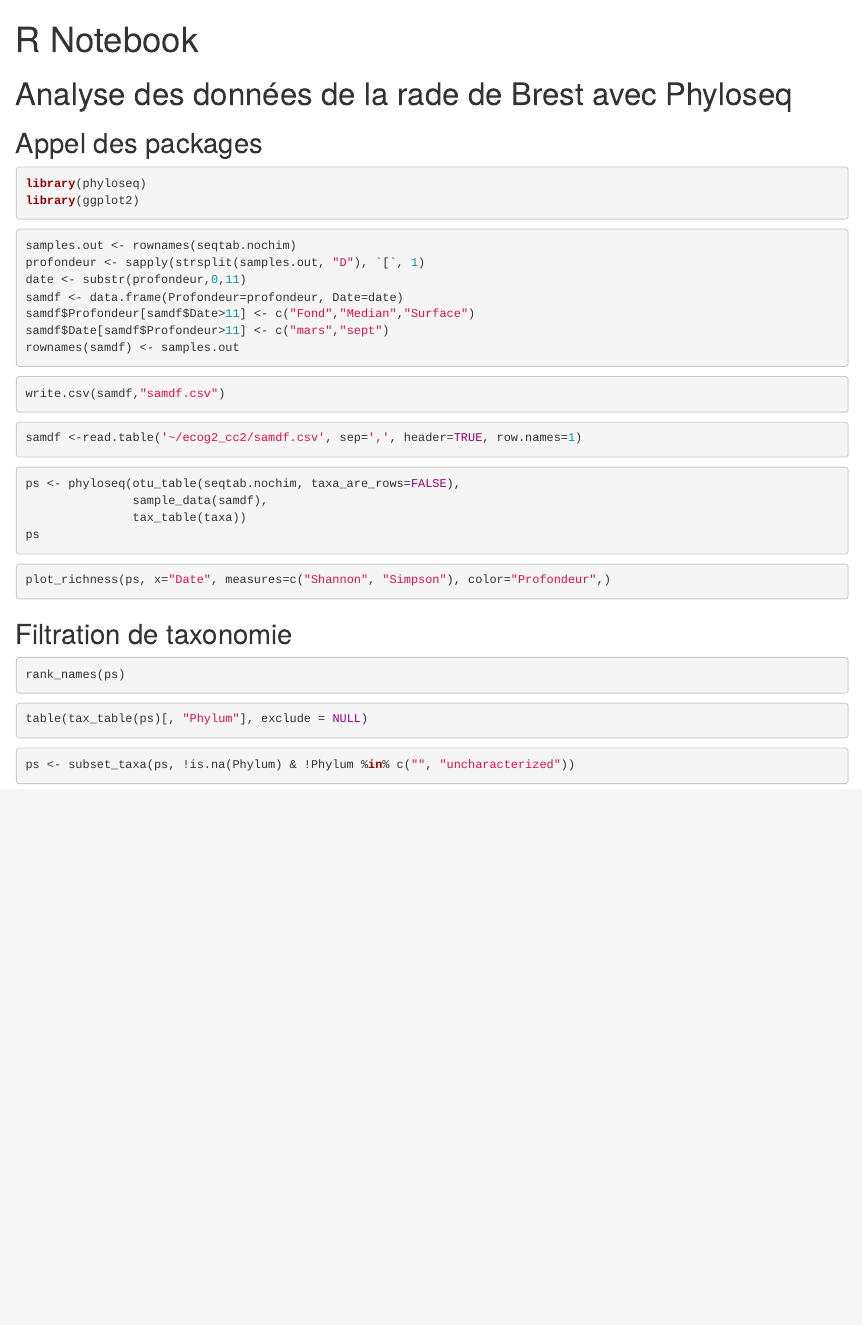
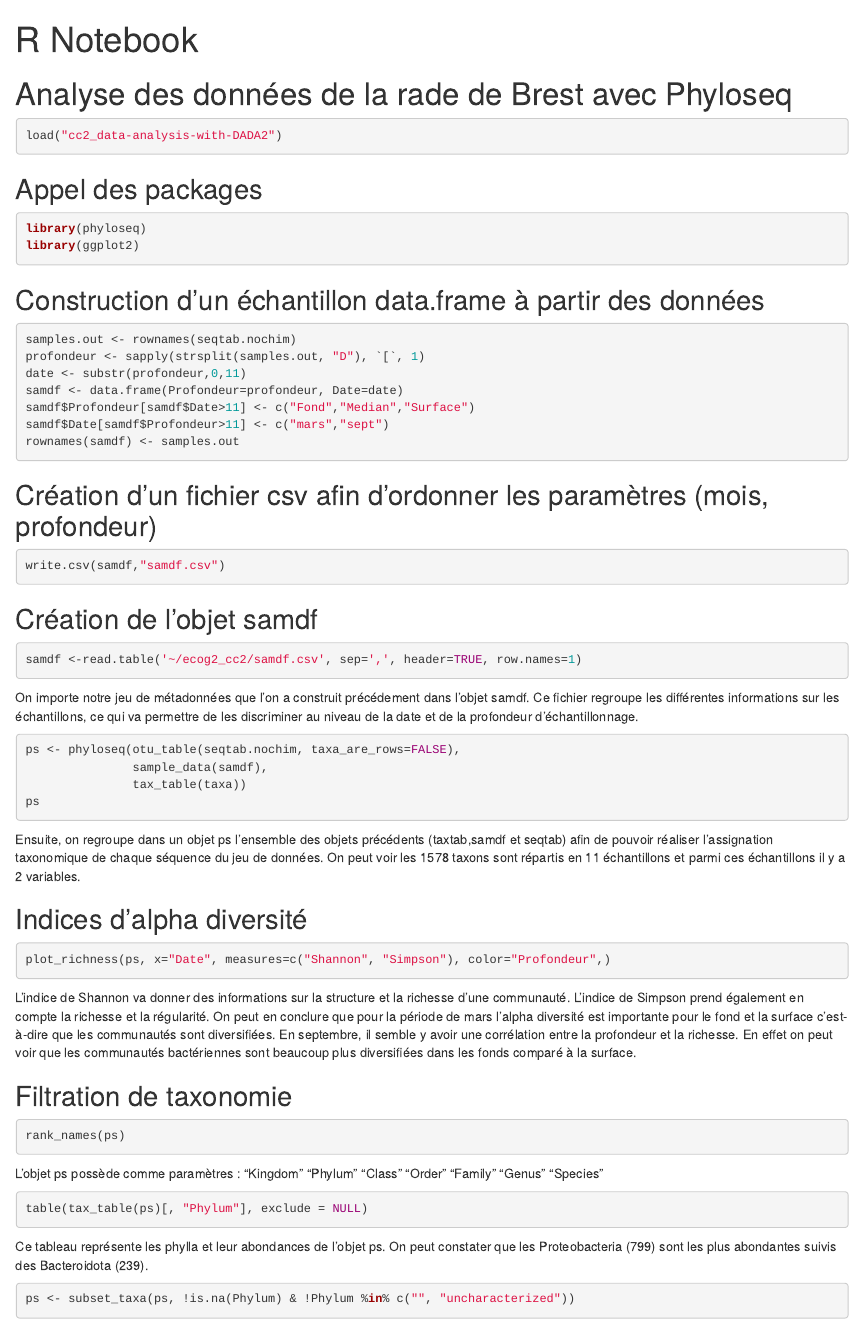
Before and after one commit to CharleneB536/ecog2_cc2, an R Markdown document (cc2_data-analysis-with-phyloseq.Rmd): the page in a window 1100 px wide, from its top. Rendered offline with R 4.5, knitr and Pandoc, with nearby package versions; the code chunks are not run, so their results and figures are left out.

Commit message:
Analyse des données avec Phyloseq

````diff
--- a/cc2_data-analysis-with-phyloseq.Rmd
+++ b/cc2_data-analysis-with-phyloseq.Rmd
@@ -5,12 +5,18 @@ output: html_notebook
 
 # Analyse des données de la rade de Brest avec Phyloseq
 
+```{r}
+load("cc2_data-analysis-with-DADA2")
+```
+
 ## Appel des packages
 
 ```{r}
 library(phyloseq)
 library(ggplot2)
 ```
+
+## Construction d'un échantillon data.frame à partir des données
 
 ```{r}
 samples.out <- rownames(seqtab.nochim)
@@ -21,14 +27,19 @@ samdf$Profondeur[samdf$Date>11] <- c("Fond","Median","Surface")
 samdf$Date[samdf$Profondeur>11] <- c("mars","sept")
 rownames(samdf) <- samples.out
 ```
+## Création d'un fichier csv afin d'ordonner les paramètres (mois, profondeur)
 
 ```{r}
 write.csv(samdf,"samdf.csv")
 ```
 
+## Création de l'objet samdf
+
 ```{r}
 samdf <-read.table('~/ecog2_cc2/samdf.csv', sep=',', header=TRUE, row.names=1)
 ```
+
+On importe notre jeu de métadonnées que l'on a construit précédement dans l'objet samdf. Ce fichier regroupe les différentes informations sur les échantillons, ce qui va permettre de les discriminer au niveau de la date et de la profondeur d'échantillonnage.
 
 ```{r}
 ps <- phyloseq(otu_table(seqtab.nochim, taxa_are_rows=FALSE),
@@ -36,20 +47,28 @@ ps <- phyloseq(otu_table(seqtab.nochim, taxa_are_rows=FALSE),
                tax_table(taxa))
 ps
 ```
+Ensuite, on regroupe dans un objet ps l'ensemble des objets précédents (taxtab,samdf et seqtab) afin de pouvoir réaliser l'assignation taxonomique de chaque séquence du jeu de données.
+On peut voir les 1578 taxons sont répartis en 11 échantillons et parmi ces échantillons il y a 2 variables.
+
+## Indices d'alpha diversité
 
 ```{r}
 plot_richness(ps, x="Date", measures=c("Shannon", "Simpson"), color="Profondeur",)
 ```
+L'indice de Shannon va donner des informations sur la structure et la richesse d'une communauté. L'indice de Simpson prend également en compte la richesse et la régularité. On peut en conclure que pour la période de mars l'alpha diversité est importante pour le fond et la surface c'est-à-dire que les communautés sont diversifiées. En septembre, il semble y avoir une corrélation entre la profondeur et la richesse. En effet on peut voir que les communautés bactériennes sont beaucoup plus diversifiées dans les fonds comparé à la surface.
 
 ## Filtration de taxonomie
 
 ```{r}
 rank_names(ps)
 ```
+L’objet ps possède comme paramètres : “Kingdom” “Phylum” “Class” “Order” “Family” “Genus” “Species”
+
 
 ```{r}
 table(tax_table(ps)[, "Phylum"], exclude = NULL)
 ```
+Ce tableau représente les phylla et leur abondances de l'objet ps. On peut constater que les Proteobacteria (799) sont les plus abondantes suivis des Bacteroidota (239).
 
 ```{r}
 ps <- subset_taxa(ps, !is.na(Phylum) & !Phylum %in% c("", "uncharacterized"))
````
